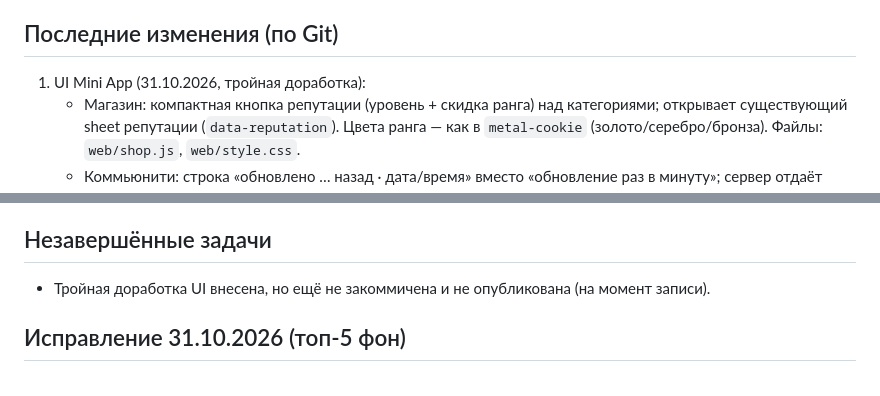
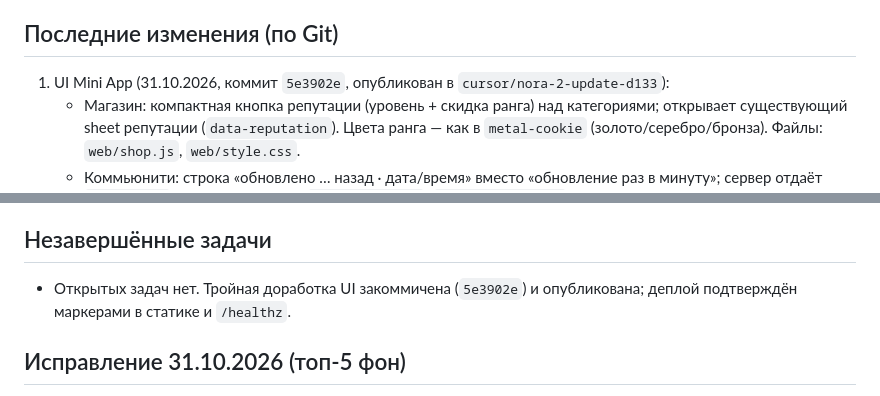
Before and after one commit to fedorabakumets/nore-community-bot, a Markdown page: docs/AI_HANDOFF.md, 2 parts joined by grey strips. GitHub-like rendering.

Commit message:
docs: mark tri-feature UI work as shipped in AI_HANDOFF

```diff
--- a/docs/AI_HANDOFF.md
+++ b/docs/AI_HANDOFF.md
@@ -32,7 +32,8 @@ HTTP-сервер Mini App (aiohttp), общая SQLite (том /app/data в Rai
 
 ## Последние изменения (по Git)
 
-1. UI Mini App (31.10.2026, тройная доработка):
+1. UI Mini App (31.10.2026, коммит `5e3902e`, опубликован в
+   `cursor/nora-2-update-d133`):
    - Магазин: компактная кнопка репутации (уровень + скидка ранга) над категориями;
      открывает существующий sheet репутации (`data-reputation`). Цвета ранга — как в
      `metal-cookie` (золото/серебро/бронза). Файлы: `web/shop.js`, `web/style.css`.
@@ -56,8 +57,8 @@ HTTP-сервер Mini App (aiohttp), общая SQLite (том /app/data в Rai
 
 ## Незавершённые задачи
 
-- Тройная доработка UI внесена, но ещё не закоммичена и не опубликована
-  (на момент записи).
+- Открытых задач нет. Тройная доработка UI закоммичена (`5e3902e`) и
+  опубликована; деплой подтверждён маркерами в статике и `/healthz`.
 
 ## Исправление 31.10.2026 (топ-5 фон)
 
```
